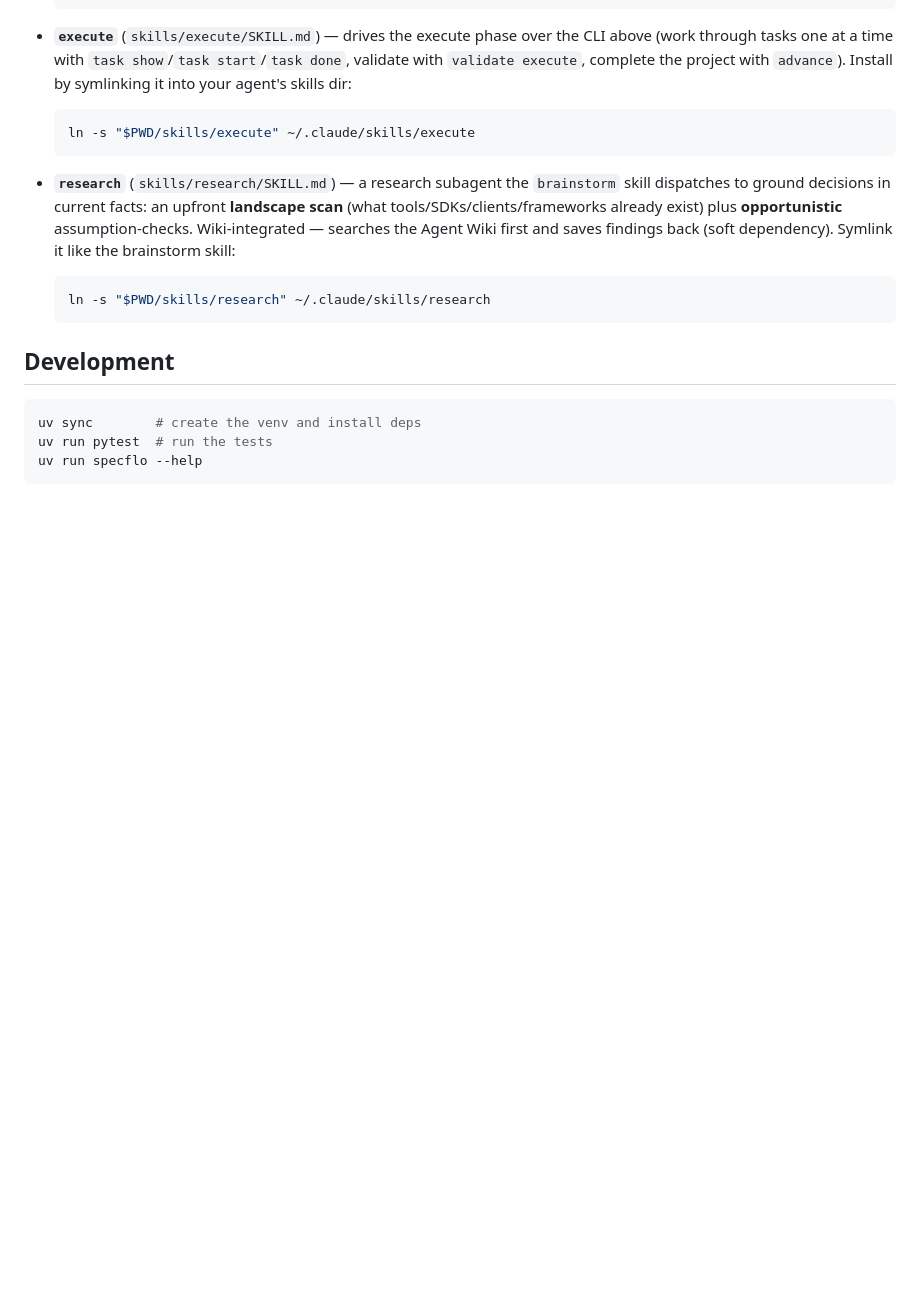
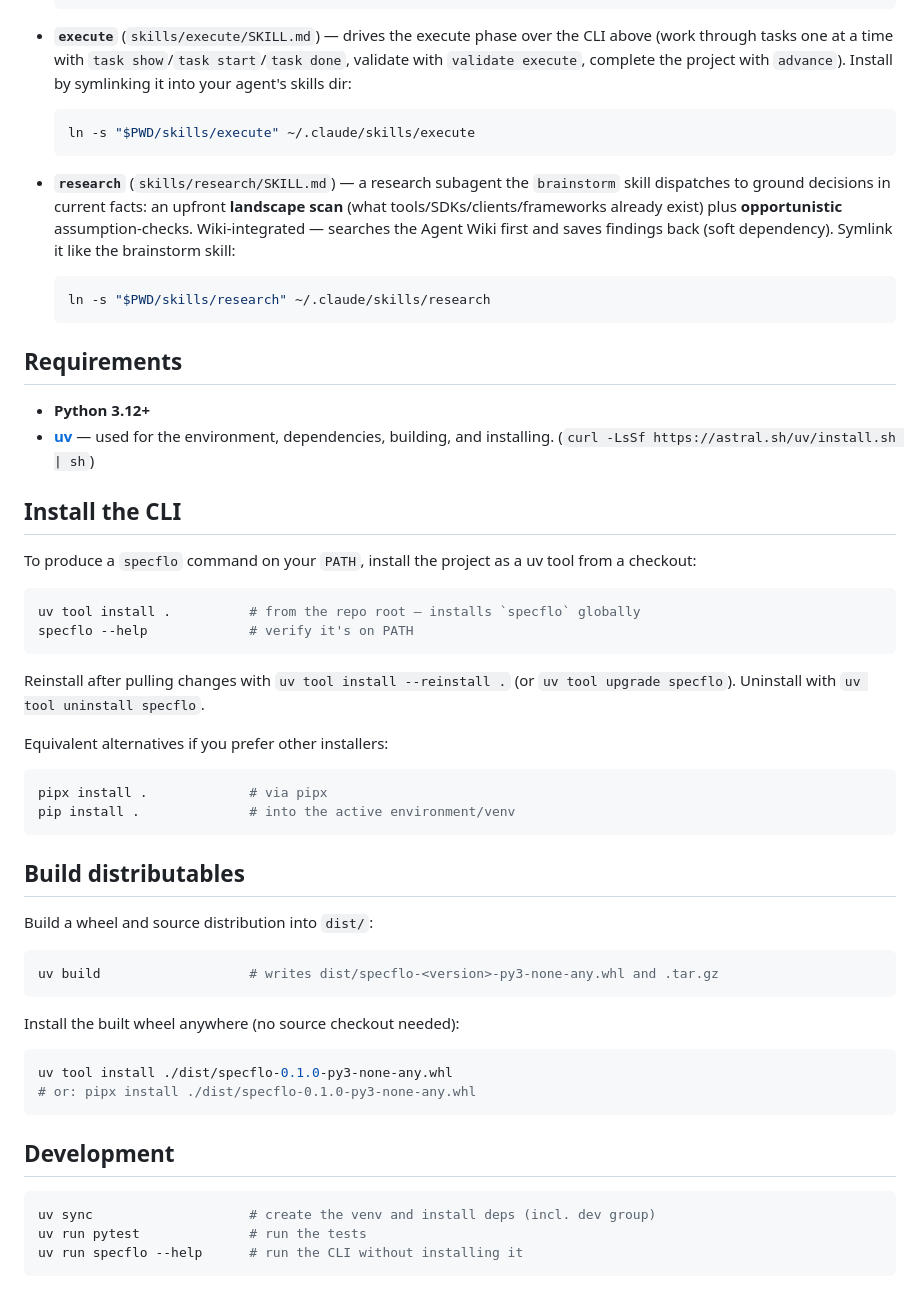
Before and after one commit to TacoTakumi/specflo, a Markdown page: README.md, the part around the change. Rendered like a GitHub page; blank space fills up the shorter version.

````diff
--- a/README.md
+++ b/README.md
@@ -73,10 +73,50 @@ An agent can't clear its own context *or* remember what to do across a `/clear`
   ln -s "$PWD/skills/research" ~/.claude/skills/research
   ```
 
+## Requirements
+
+- **Python 3.12+**
+- **[uv](https://docs.astral.sh/uv/)** — used for the environment, dependencies, building, and installing.
+  (`curl -LsSf https://astral.sh/uv/install.sh | sh`)
+
+## Install the CLI
+
+To produce a `specflo` command on your `PATH`, install the project as a uv tool from a checkout:
+
+```bash
+uv tool install .          # from the repo root — installs `specflo` globally
+specflo --help             # verify it's on PATH
+```
+
+Reinstall after pulling changes with `uv tool install --reinstall .` (or `uv tool upgrade specflo`).
+Uninstall with `uv tool uninstall specflo`.
+
+Equivalent alternatives if you prefer other installers:
+
+```bash
+pipx install .             # via pipx
+pip install .              # into the active environment/venv
+```
+
+## Build distributables
+
+Build a wheel and source distribution into `dist/`:
+
+```bash
+uv build                   # writes dist/specflo-<version>-py3-none-any.whl and .tar.gz
+```
+
+Install the built wheel anywhere (no source checkout needed):
+
+```bash
+uv tool install ./dist/specflo-0.1.0-py3-none-any.whl
+# or: pipx install ./dist/specflo-0.1.0-py3-none-any.whl
+```
+
 ## Development
 
 ```bash
-uv sync        # create the venv and install deps
-uv run pytest  # run the tests
-uv run specflo --help
+uv sync                    # create the venv and install deps (incl. dev group)
+uv run pytest              # run the tests
+uv run specflo --help      # run the CLI without installing it
 ```
````
